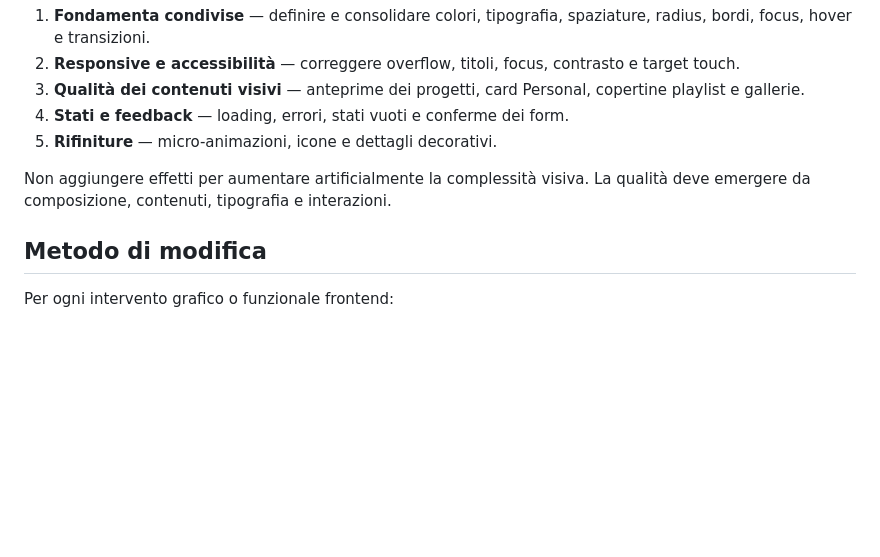
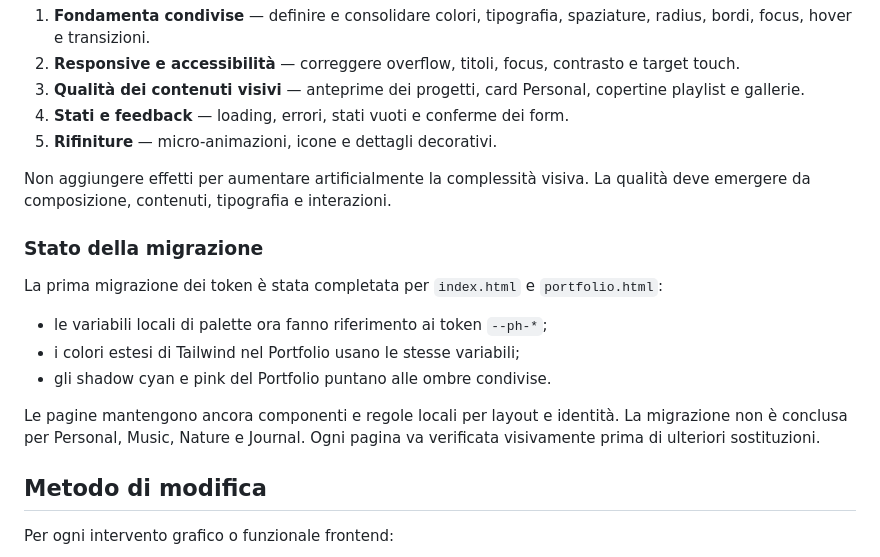
Before and after one commit to marco-scatassi/marco-scatassi.github.io, a Markdown page: README.md, the part around the change. Drawn GitHub-style; blank space fills up the shorter version.

Commit message:
Document home and portfolio token migration

```diff
--- a/README.md
+++ b/README.md
@@ -175,6 +175,15 @@ L'ordine consigliato evita di investire tempo in decorazioni prima di aver siste
 
 Non aggiungere effetti per aumentare artificialmente la complessità visiva. La qualità deve emergere da composizione, contenuti, tipografia e interazioni.
 
+### Stato della migrazione
+
+La prima migrazione dei token è stata completata per `index.html` e `portfolio.html`:
+- le variabili locali di palette ora fanno riferimento ai token `--ph-*`;
+- i colori estesi di Tailwind nel Portfolio usano le stesse variabili;
+- gli shadow cyan e pink del Portfolio puntano alle ombre condivise.
+
+Le pagine mantengono ancora componenti e regole locali per layout e identità. La migrazione non è conclusa per Personal, Music, Nature e Journal. Ogni pagina va verificata visivamente prima di ulteriori sostituzioni.
+
 ## Metodo di modifica
 
 Per ogni intervento grafico o funzionale frontend:
```
